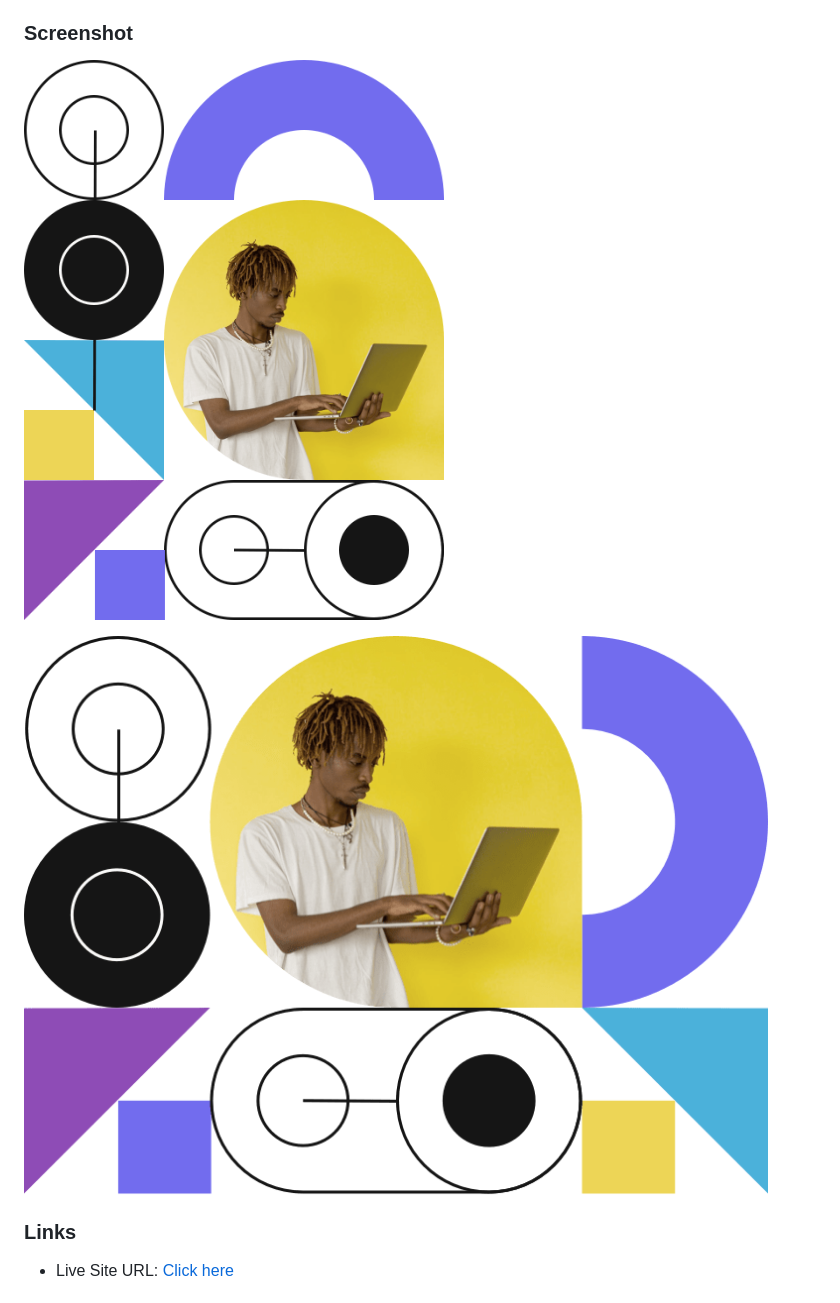
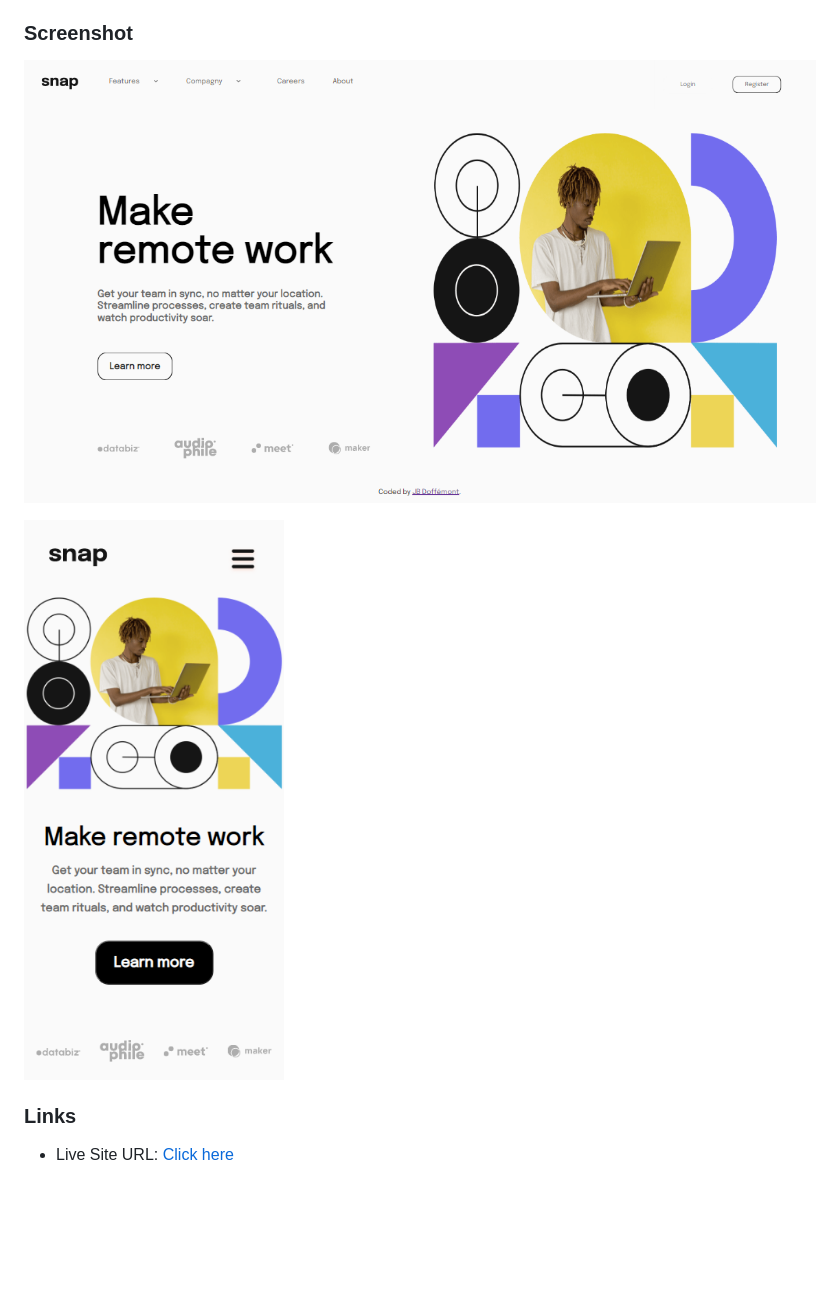
Before and after one commit to JB-Doffemont/Dropdown_navigation, a Markdown page: README.md, the part around the change. GitHub-like rendering; pictures changed too: assets/design/Desktop-Snap-Dropdown-navigation.png (added); blank space fills up the shorter version.

Commit message:
correcting screenshots

```diff
--- a/README.md
+++ b/README.md
@@ -23,9 +23,9 @@ Users should be able to:
 
 ### Screenshot
 
-![Desktop_design](./assets/images/image-hero-desktop.png)
+![Desktop_design](./assets/design/Desktop-Snap-Dropdown-navigation.png)
 
-![Mobile_design](./assets/images/image-hero-mobile.png)
+![Mobile_design](./assets/design/Mobile-Snap-Dropdown-navigation.png)
 
 ### Links
 
```
